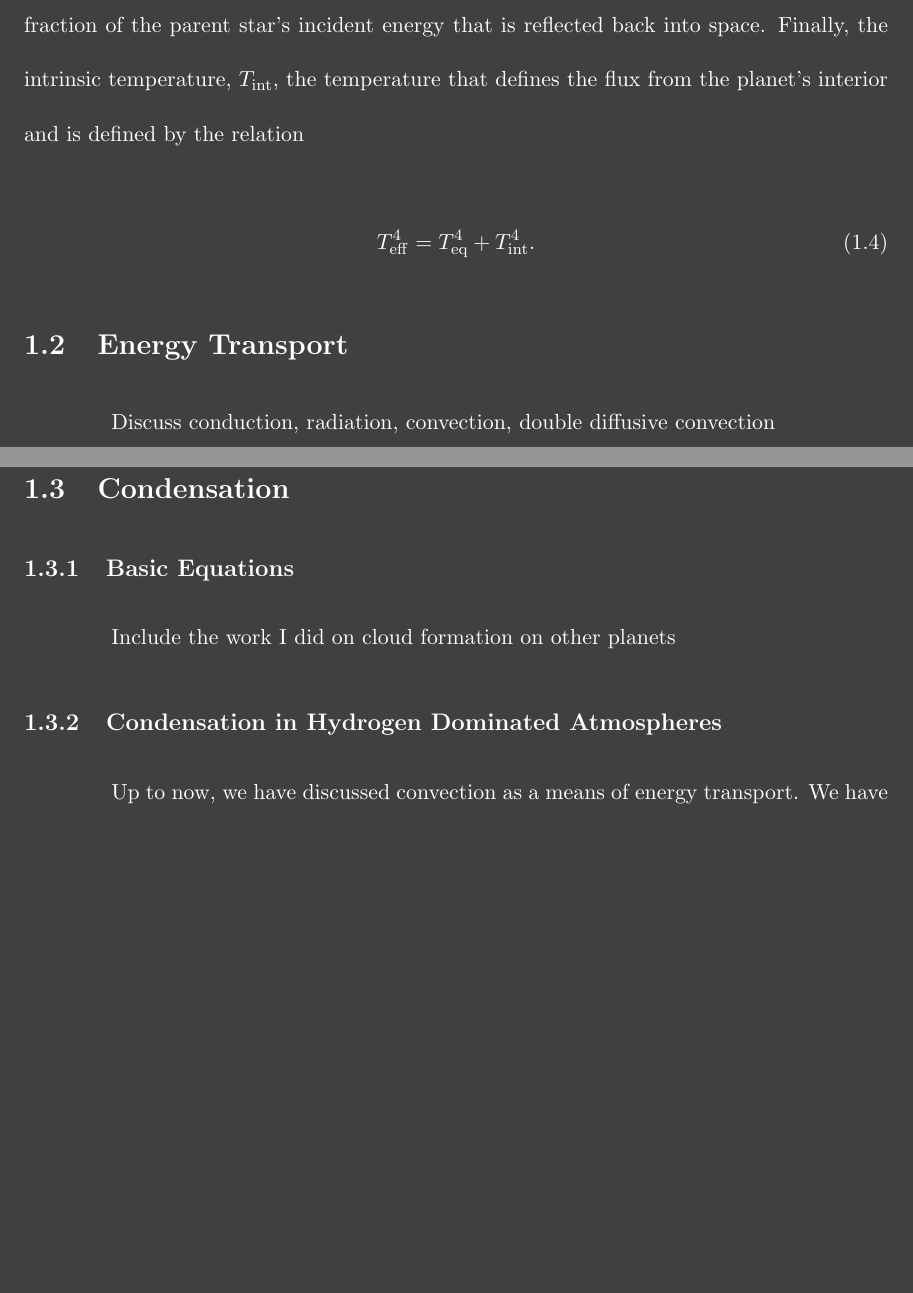
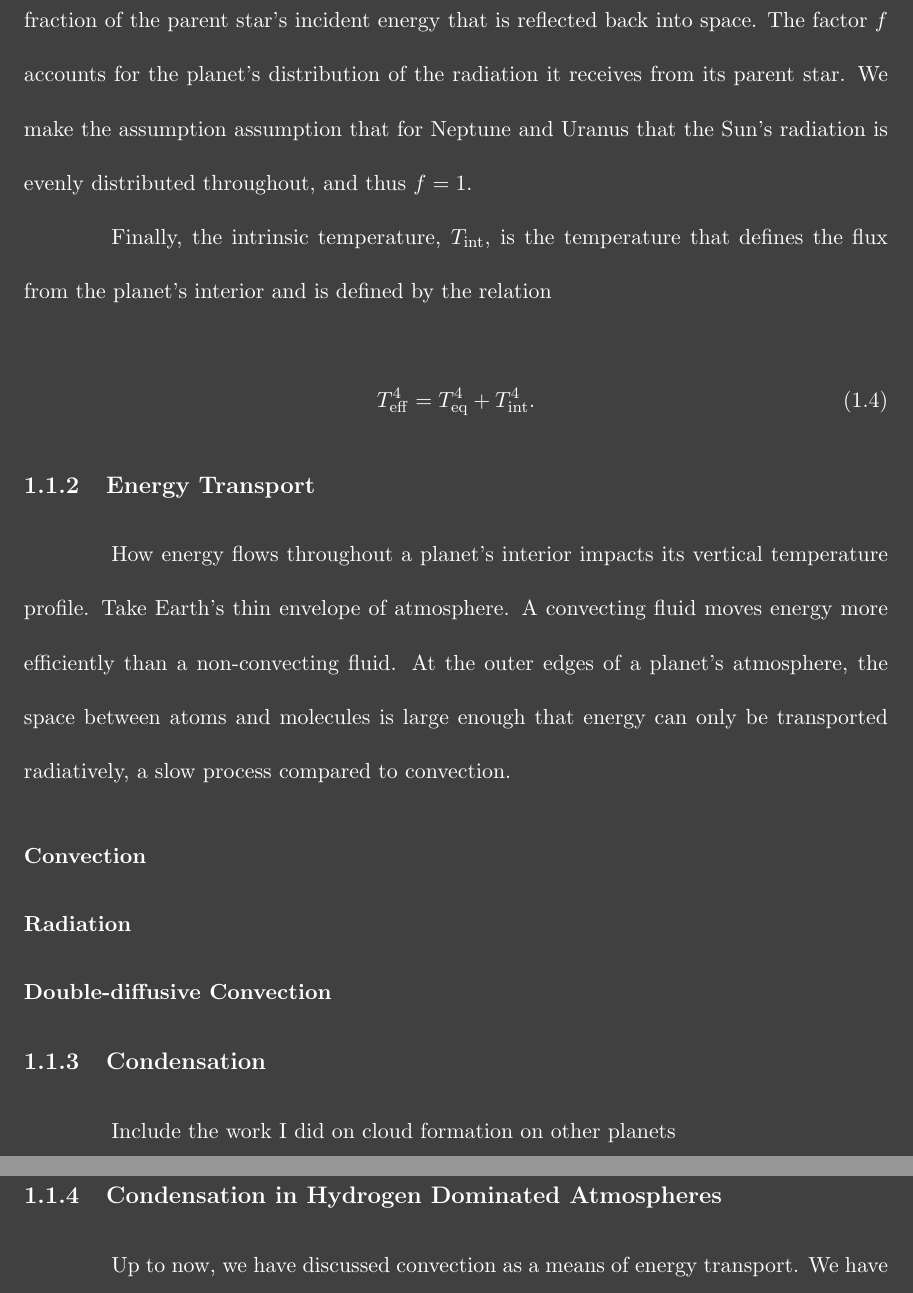
Before and after one commit to rschroder/ice_giant_thermal_evolution_thesis, a LaTeX thesis (wcz_thesis.tex): two parts of pages 7 and 8 of 35 before the commit and two parts of pages 8 and 9 of 36 after it, joined at a grey line, cut so that both start at the same text, the shorter picture padded with empty space. Compiled offline with pdfLaTeX; a LaTeX package or settings file that is missing is left out.

Commit message:
temperature section more or less complete

```diff
--- a/wcz_thesis.tex
+++ b/wcz_thesis.tex
@@ -101,5 +104,6 @@ where $\sigma_{B}$ is the Stefan-Boltzmann constant. Solving for $T_{\rm eff}$ y
     T_{\rm eff} = \bigg(\frac{F_{\rm P}}{\sigma_{\rm B}}\bigg)^{\frac{1}{4}}.
   \label{eq:effective_temp}
 \end{equation}
+
 The equilibrium temperature, $T_{\rm eq}$, is the temperature the planet would have if it were in thermal equilibrium with its parent star. This occurs when the planet has radiated away its latent heat of formation, and the only remaining source of energy is from its star. This temperature is estimated as
 \begin{equation}
@@ -107,15 +111,20 @@ The equilibrium temperature, $T_{\rm eq}$, is the temperature the planet would h
   \label{eq:equilibrium_temp}
 \end{equation}
-where $T_{\rm eff\star}$ is the effective temperature of the parent star, $R_{\star}$ is the star's radius, and $a$ is the planet's semi-major axis. The factor $(1 - A_{\rm B})$ is the the fraction of energy from the parent star absorbed by the planet's atmosphere, $A_{B}$, being the bond albedo, which represent the fraction of the parent star's incident energy that is reflected back into space. Finally, the intrinsic temperature, $T_{\rm int}$, the temperature that defines the flux from the planet's interior and is defined by the relation
+where $T_{\rm eff\star}$ is the effective temperature of the parent star, $R_{\star}$ is the star's radius, and $a$ is the planet's semi-major axis. The factor $(1 - A_{\rm B})$ is the the fraction of energy from the parent star absorbed by the planet's atmosphere, $A_{B}$, being the bond albedo, which represent the fraction of the parent star's incident energy that is reflected back into space. The factor $f$ accounts for the planet's distribution of the radiation it receives from its parent star. We make the assumption assumption that for Neptune and Uranus that the Sun's radiation is evenly distributed throughout, and thus $f = 1$.
+
+Finally, the intrinsic temperature, $T_{\rm int}$, is the temperature that defines the flux from the planet's interior and is defined by the relation
 
 \begin{equation}
     T_{\rm eff}^4 =  T_{\rm eq}^4 +  T_{\rm int}^4.
   \label{eq:effective_temp}
 \end{equation}
 
-\section{Energy Transport}
-Discuss conduction, radiation, convection, double diffusive convection
+\subsection{Energy Transport}
+How energy flows throughout a planet's interior impacts its vertical temperature profile. Take Earth's thin envelope of atmosphere. A convecting fluid moves energy more efficiently than a non-convecting fluid. At the outer edges of a planet's atmosphere, the space between atoms and molecules is large enough that energy can only be transported radiatively, a slow process compared to convection.
 
-\section{Condensation}
+\subsubsection{Convection}
+\subsubsection{Radiation}
+\subsubsection{Double-diffusive Convection}
 
-\subsection{Basic Equations}
+
+\subsection{Condensation}
```
Also changed, not shown: wcz_thesis.tex (20 more changed lines), 6 other files.
